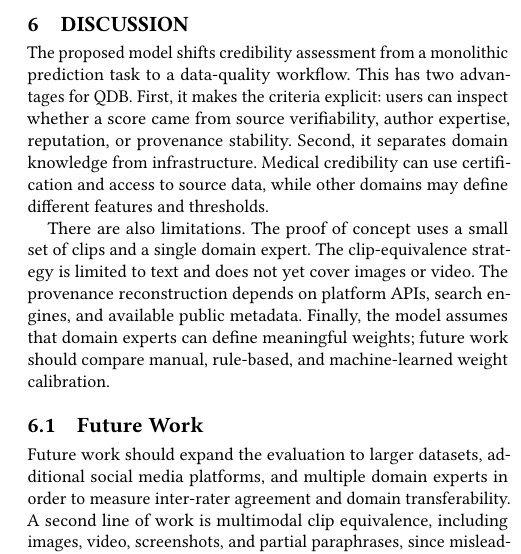
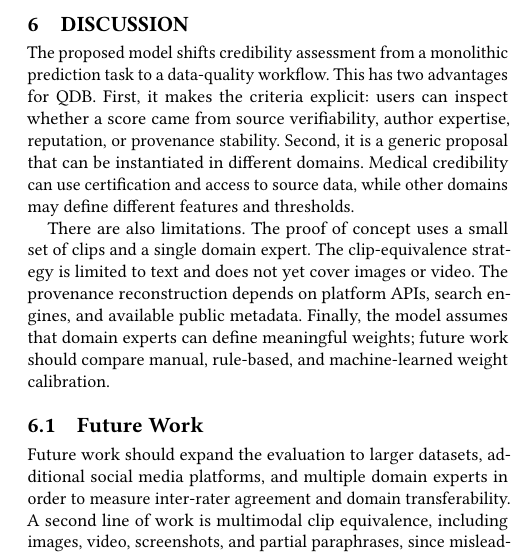
Before and after one commit to dsgarcia/QDB, a LaTeX paper (paper-en.tex): part of one column of page 6 of 6, cut so that both start at the same text. Compiled offline with pdfLaTeX.

Commit message:
Clarify domain instantiation claim

```diff
--- a/paper-en.tex
+++ b/paper-en.tex
@@ -443,9 +443,9 @@ The proposed model shifts credibility assessment from a monolithic prediction ta
 to a data-quality workflow. This has two advantages for QDB. First, it makes the
 criteria explicit: users can inspect whether a score came from source
 verifiability, author expertise, reputation, or provenance stability. Second, it
-separates domain knowledge from infrastructure. Medical credibility can use
-certification and access to source data, while other domains may define different
-features and thresholds.
+is a generic proposal that can be instantiated in different domains. Medical
+credibility can use certification and access to source data, while other domains
+may define different features and thresholds.
 
 There are also limitations. The proof of concept uses a small set of clips and a
 single domain expert. The clip-equivalence strategy is limited to text and does not
```
